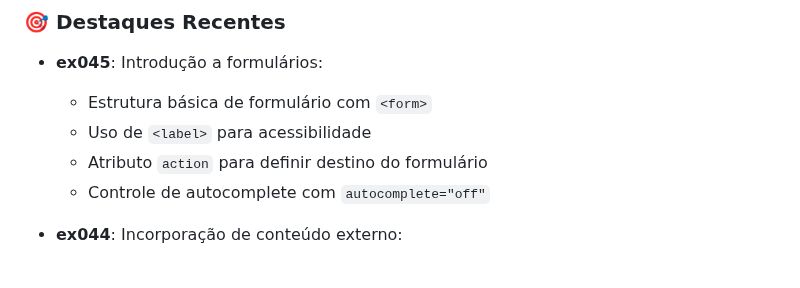
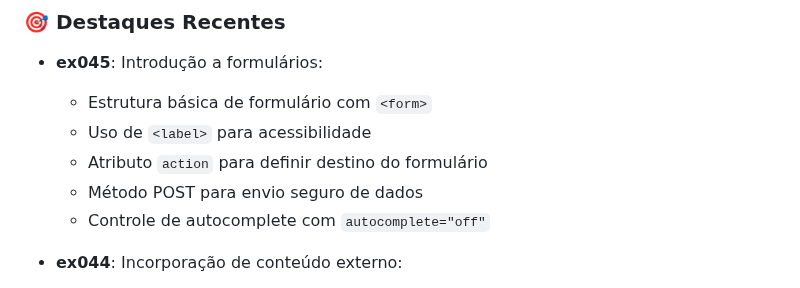
Before and after one commit to OYanEnrique/exercicios-html, a Markdown page: README.md, the part around the change. Drawn GitHub-style.

Commit message:
docs: Atualiza README com método POST do ex045

```diff
--- a/README.md
+++ b/README.md
@@ -35,6 +35,7 @@ Arquivos/
   - Estrutura básica de formulário com `<form>`
   - Uso de `<label>` para acessibilidade
   - Atributo `action` para definir destino do formulário
+  - Método POST para envio seguro de dados
   - Controle de autocomplete com `autocomplete="off"`
 
 - **ex044**: Incorporação de conteúdo externo:
```
